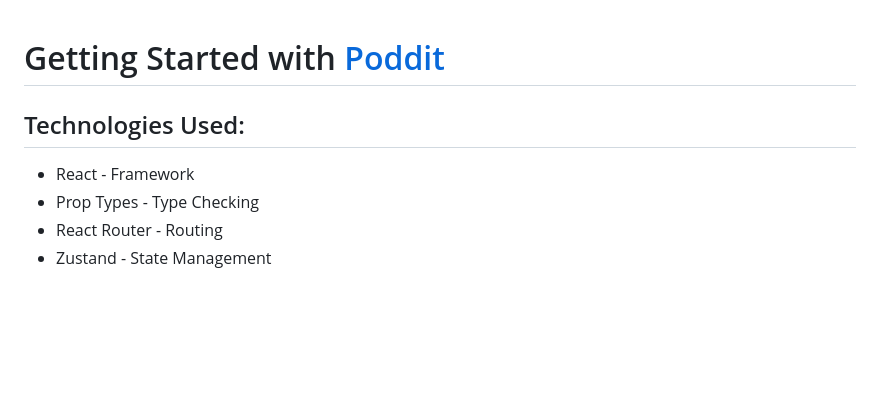
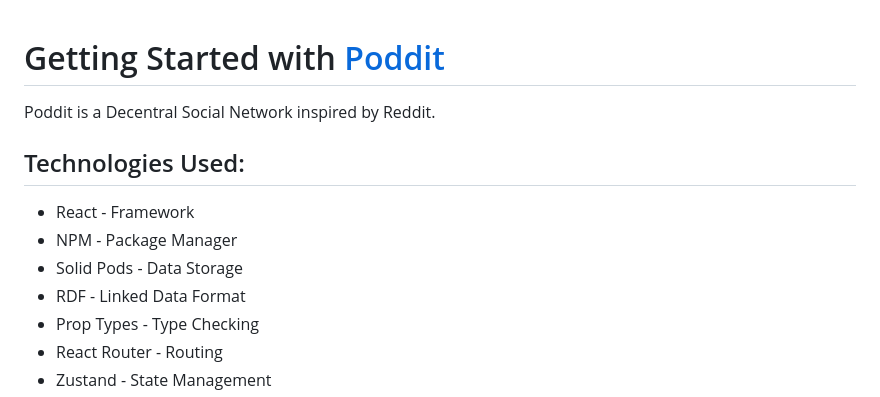
Before and after one commit to bejow/poddit, a Markdown page: README.md, the part around one of its changes. Drawn GitHub-style; blank space fills up the shorter version.

```diff
--- a/README.md
+++ b/README.md
@@ -1,8 +1,13 @@
 # Getting Started with [Poddit](https://poddit.netlify.app/)
+
+Poddit is a Decentral Social Network inspired by Reddit.
 
 ## Technologies Used:
 
 - React - Framework
+- NPM - Package Manager
+- Solid Pods - Data Storage
+- RDF - Linked Data Format
 - Prop Types - Type Checking
 - React Router - Routing
 - Zustand - State Management
```
Also changed, not shown: other parts of README.md (+18 -4 lines), documentation/poddit-architecture.png (added), 1 other file.
